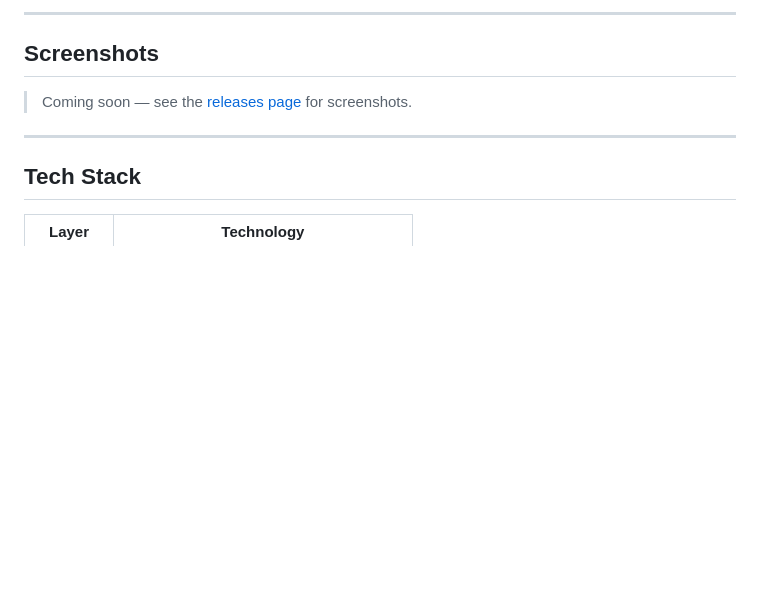
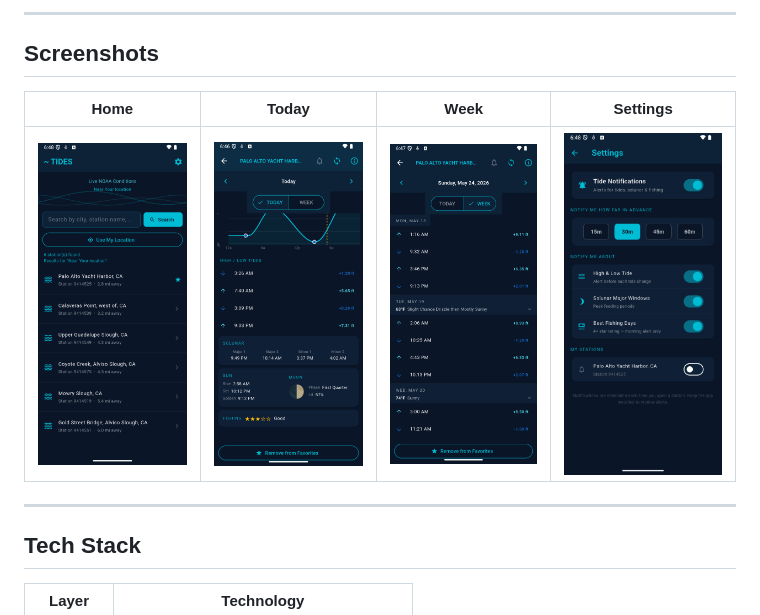
Before and after one commit to SilasMarner/tides-mobile, a Markdown page: README.md, the part around the change. Drawn GitHub-style; pictures changed too: docs/screenshots/home.png (added), docs/screenshots/settings.png (added), docs/screenshots/today.png (added); blank space fills up the shorter version.

```diff
--- a/README.md
+++ b/README.md
@@ -50,7 +50,9 @@ To sideload: enable *Install unknown apps* for your file manager in Android Sett
 
 ## Screenshots
 
-> Coming soon — see the [releases page](https://github.com/SilasMarner/tides-mobile/releases) for screenshots.
+| Home | Today | Week | Settings |
+|------|-------|------|----------|
+| ![Home](docs/screenshots/home.png) | ![Today](docs/screenshots/today.png) | ![Week](docs/screenshots/week.png) | ![Settings](docs/screenshots/settings.png) |
 
 ---
 
```
Also changed, not shown: CODE_OF_CONDUCT.md (added, +27 -0 lines), CONTRIBUTING.md (added, +66 -0 lines), SECURITY.md (added, +36 -0 lines), 1 other file.
